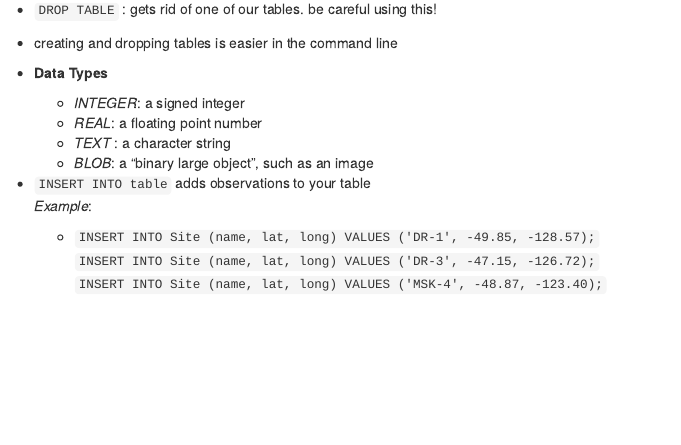
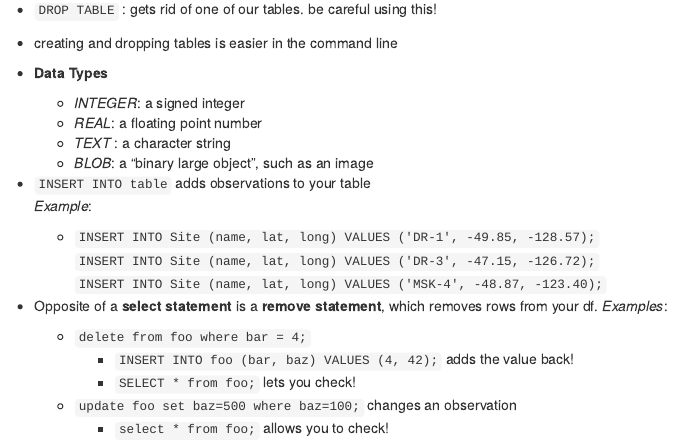
Before and after one commit to scoutcleonard/eds215-day3-notes, an R Markdown document (eds215_day3_notes.Rmd): the page in a window 1100 px wide, from 1760 px down. The pictures show the output file eds215_day3_notes.html that the author committed with the source, opened offline.

Commit message:
creating and modifying data notes

```diff
--- a/eds215_day3_notes.Rmd
+++ b/eds215_day3_notes.Rmd
@@ -106,3 +106,15 @@ Aggregations for on a single column value and *sort out the nulls.* (for example
   - `INSERT INTO Site (name, lat, long) VALUES ('DR-1', -49.85, -128.57);`
     `INSERT INTO Site (name, lat, long) VALUES ('DR-3', -47.15, -126.72);`
     `INSERT INTO Site (name, lat, long) VALUES ('MSK-4', -48.87, -123.40);`
+
+- Opposite of a **select statement** is a **remove statement**, which removes rows from your df.
+*Examples*:
+
+  - `delete from foo where bar = 4;`
+    - `INSERT INTO foo (bar, baz) VALUES (4, 42);` adds the value back!
+    - `SELECT * from foo;` lets you check!
+  - `update foo set baz=500 where baz=100;` changes an observation
+    - `select * from foo;` allows you to check!
+
+
+If you have lots of manipulation you are doing to a database, put it in a file (like Text Editor!).
```
Also changed, not shown: eds215_day3_notes.html.
